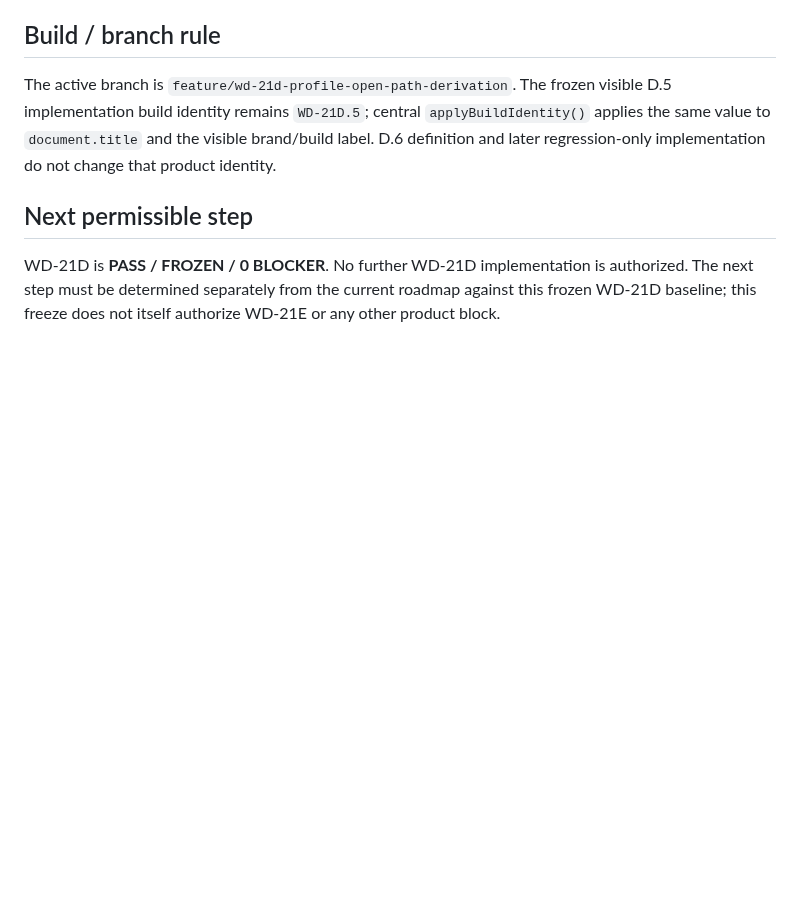
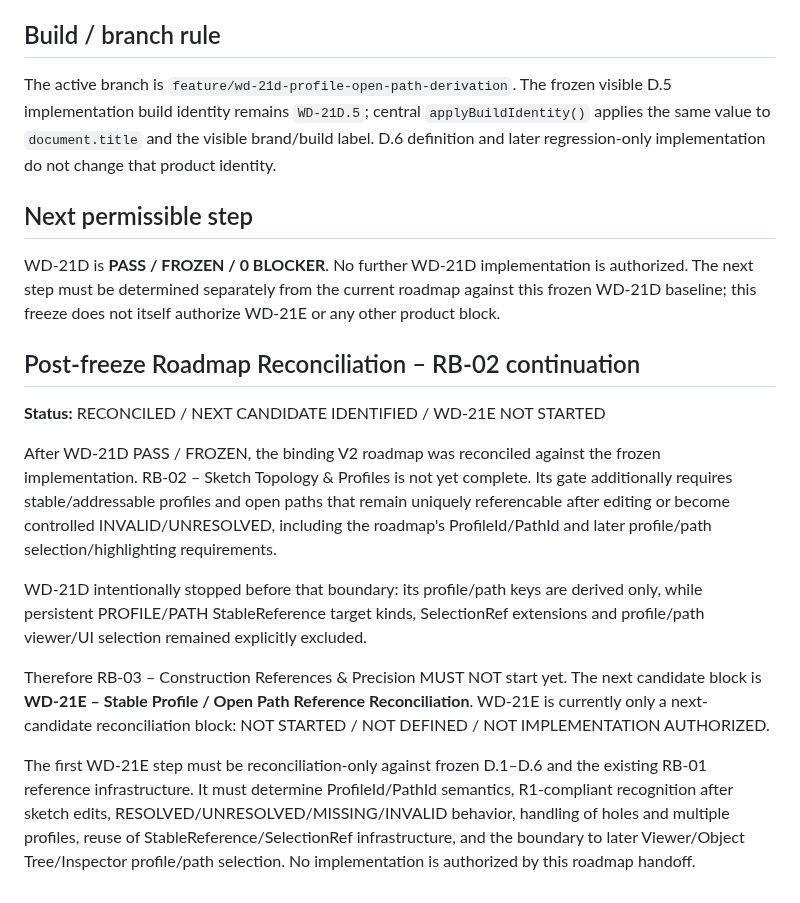
Before and after one commit to DrHoschi/CM3D, a Markdown page: docs/05_implementation/WD-21D_STATUS.md, the part around the change. GitHub-like rendering; blank space fills up the shorter version.

Commit message:
docs(RB-02): record post-WD-21D roadmap handoff to WD-21E reconciliation

```diff
--- a/docs/05_implementation/WD-21D_STATUS.md
+++ b/docs/05_implementation/WD-21D_STATUS.md
@@ -99,3 +99,15 @@ The active branch is `feature/wd-21d-profile-open-path-derivation`. The frozen v
 ## Next permissible step
 
 WD-21D is **PASS / FROZEN / 0 BLOCKER**. No further WD-21D implementation is authorized. The next step must be determined separately from the current roadmap against this frozen WD-21D baseline; this freeze does not itself authorize WD-21E or any other product block.
+
+## Post-freeze Roadmap Reconciliation – RB-02 continuation
+
+**Status:** RECONCILED / NEXT CANDIDATE IDENTIFIED / WD-21E NOT STARTED
+
+After WD-21D PASS / FROZEN, the binding V2 roadmap was reconciled against the frozen implementation. RB-02 – Sketch Topology & Profiles is not yet complete. Its gate additionally requires stable/addressable profiles and open paths that remain uniquely referencable after editing or become controlled INVALID/UNRESOLVED, including the roadmap's ProfileId/PathId and later profile/path selection/highlighting requirements.
+
+WD-21D intentionally stopped before that boundary: its profile/path keys are derived only, while persistent PROFILE/PATH StableReference target kinds, SelectionRef extensions and profile/path viewer/UI selection remained explicitly excluded.
+
+Therefore RB-03 – Construction References & Precision MUST NOT start yet. The next candidate block is **WD-21E – Stable Profile / Open Path Reference Reconciliation**. WD-21E is currently only a next-candidate reconciliation block: NOT STARTED / NOT DEFINED / NOT IMPLEMENTATION AUTHORIZED.
+
+The first WD-21E step must be reconciliation-only against frozen D.1–D.6 and the existing RB-01 reference infrastructure. It must determine ProfileId/PathId semantics, R1-compliant recognition after sketch edits, RESOLVED/UNRESOLVED/MISSING/INVALID behavior, handling of holes and multiple profiles, reuse of StableReference/SelectionRef infrastructure, and the boundary to later Viewer/Object Tree/Inspector profile/path selection. No implementation is authorized by this roadmap handoff.
```
